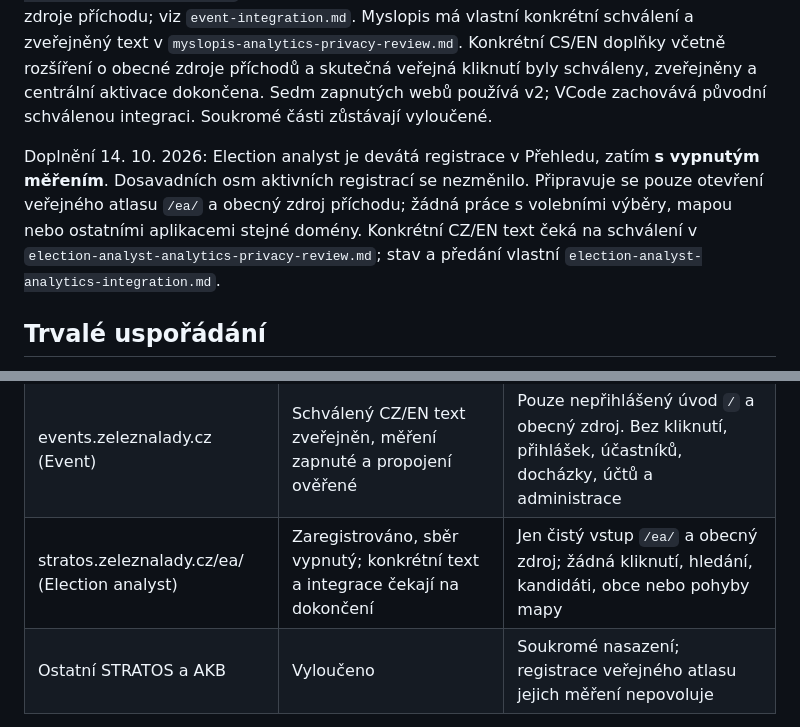
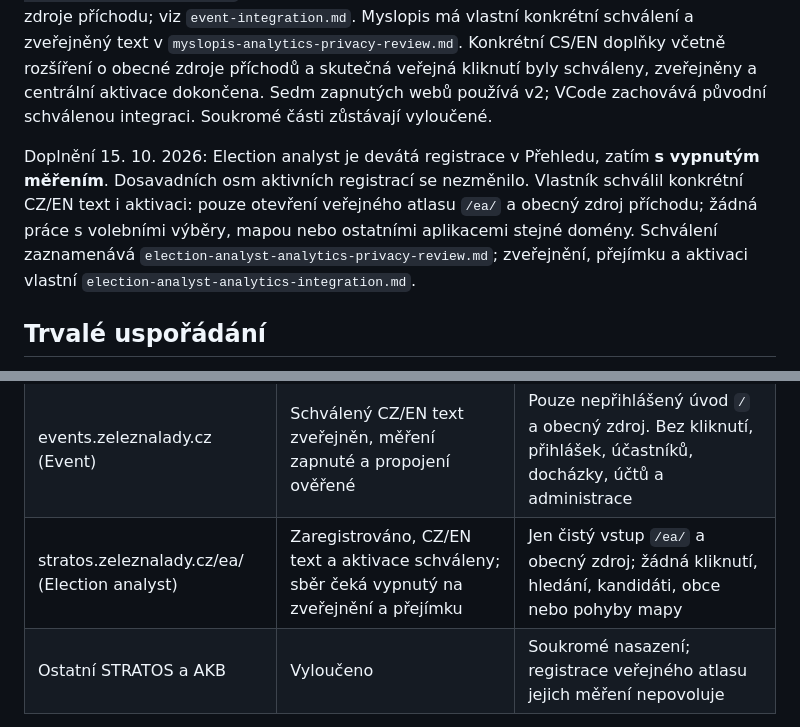
Before and after one commit to voldzi/vcode, a Markdown page: docs/analytics-integration-standard.md, 2 parts joined by grey strips. Drawn GitHub-style.

```diff
--- a/docs/analytics-integration-standard.md
+++ b/docs/analytics-integration-standard.md
@@ -2,7 +2,7 @@
 
 Stav 7. 10. 2026: společný přehled obsahuje osm webů včetně Myslopisu a Eventu. Všech osm má měření zapnuté. Event má konkrétní schválený a zveřejněný CZ/EN text v `event-analytics-privacy-review.md`, ověřené propojení a měří pouze nepřihlášený úvod a obecné zdroje příchodu; viz `event-integration.md`. Myslopis má vlastní konkrétní schválení a zveřejněný text v `myslopis-analytics-privacy-review.md`. Konkrétní CS/EN doplňky včetně rozšíření o obecné zdroje příchodů a skutečná veřejná kliknutí byly schváleny, zveřejněny a centrální aktivace dokončena. Sedm zapnutých webů používá v2; VCode zachovává původní schválenou integraci. Soukromé části zůstávají vyloučené.
 
-Doplnění 14. 10. 2026: Election analyst je devátá registrace v Přehledu, zatím **s vypnutým měřením**. Dosavadních osm aktivních registrací se nezměnilo. Připravuje se pouze otevření veřejného atlasu `/ea/` a obecný zdroj příchodu; žádná práce s volebními výběry, mapou nebo ostatními aplikacemi stejné domény. Konkrétní CZ/EN text čeká na schválení v `election-analyst-analytics-privacy-review.md`; stav a předání vlastní `election-analyst-analytics-integration.md`.
+Doplnění 15. 10. 2026: Election analyst je devátá registrace v Přehledu, zatím **s vypnutým měřením**. Dosavadních osm aktivních registrací se nezměnilo. Vlastník schválil konkrétní CZ/EN text i aktivaci: pouze otevření veřejného atlasu `/ea/` a obecný zdroj příchodu; žádná práce s volebními výběry, mapou nebo ostatními aplikacemi stejné domény. Schválení zaznamenává `election-analyst-analytics-privacy-review.md`; zveřejnění, přejímku a aktivaci vlastní `election-analyst-analytics-integration.md`.
 
 ## Trvalé uspořádání
 
@@ -57,7 +57,7 @@ Seznam vychází ze src/lib/products.ts; není úplným soupisem všech serverov
 | mojeporce.cz (Moje porce) | Proxy ověřena; schválený doplněk zveřejněn, měření zapnuté | Pouze veřejná prezentace; bez jídelního deníku a zdravotních údajů |
 | myslopis.cz | Schválený text zveřejněn, měření zapnuté a propojení ověřené | Jen úvod, katalog a metodika; kontakt a určené veřejné odkazy. Bez dotazníků, odpovědí, výsledků, PDF, účtů a osobního průchodu |
 | events.zeleznalady.cz (Event) | Schválený CZ/EN text zveřejněn, měření zapnuté a propojení ověřené | Pouze nepřihlášený úvod `/` a obecný zdroj. Bez kliknutí, přihlášek, účastníků, docházky, účtů a administrace |
-| stratos.zeleznalady.cz/ea/ (Election analyst) | Zaregistrováno, sběr vypnutý; konkrétní text a integrace čekají na dokončení | Jen čistý vstup `/ea/` a obecný zdroj; žádná kliknutí, hledání, kandidáti, obce nebo pohyby mapy |
+| stratos.zeleznalady.cz/ea/ (Election analyst) | Zaregistrováno, CZ/EN text a aktivace schváleny; sběr čeká vypnutý na zveřejnění a přejímku | Jen čistý vstup `/ea/` a obecný zdroj; žádná kliknutí, hledání, kandidáti, obce nebo pohyby mapy |
 | Ostatní STRATOS a AKB | Vyloučeno | Soukromé nasazení; registrace veřejného atlasu jejich měření nepovoluje |
 
 NEST a Šibenice mají již měřené produktové stránky na VCode. Nativní používání a instalace z App Storu jsou jiné metriky a vyžadují samostatnou integraci.
```
Also changed, not shown: docs/election-analyst-analytics-integration.md (+10 -2 lines), docs/election-analyst-analytics-privacy-review.md (+1 -1 lines).
